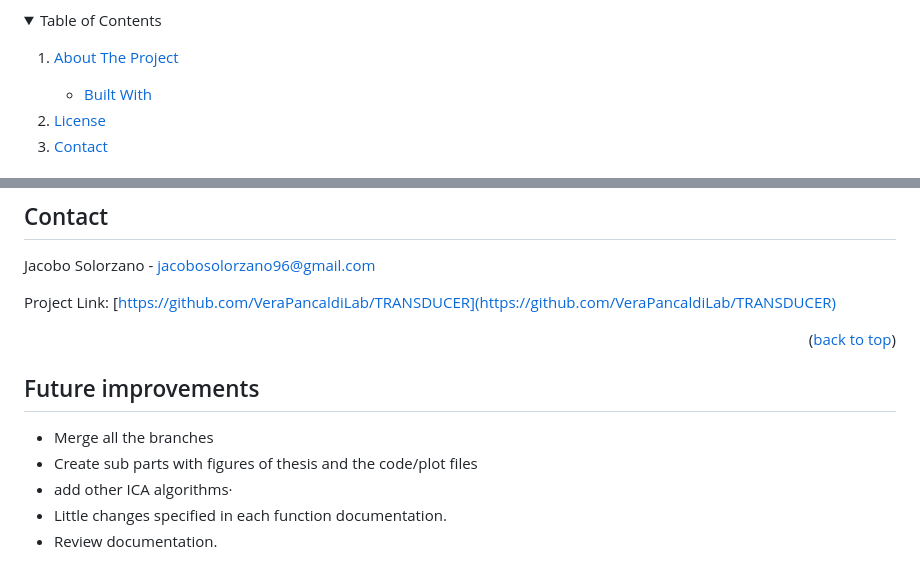
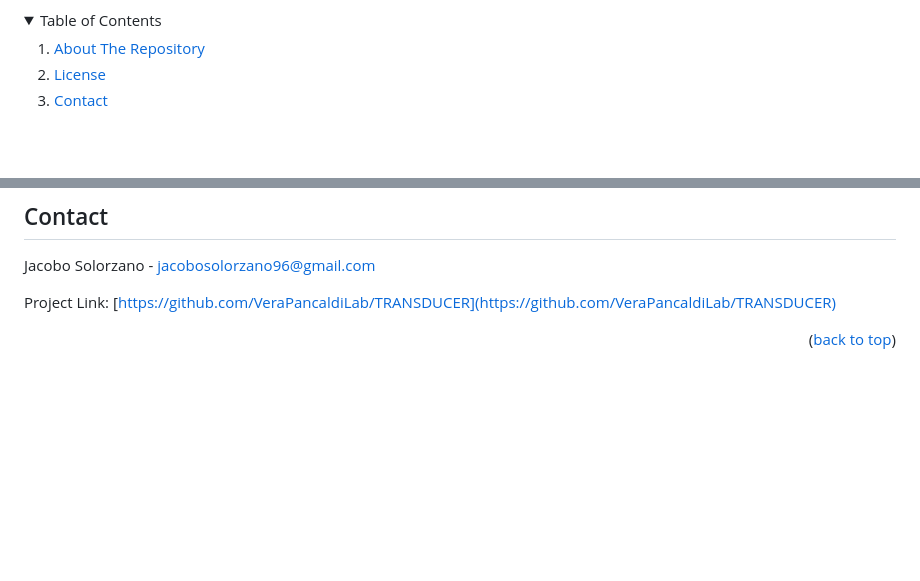
Before and after one commit to VeraPancaldiLab/TRANSDUCER, a Markdown page: README.md, 2 parts joined by grey strips. GitHub-like rendering; folded sections open; blank space fills up the shorter version.

Commit message:
simplify initial README.md

```diff
--- a/README.md
+++ b/README.md
@@ -38,15 +36,7 @@ the docs »</strong></a> <br /> <br /> ·
 
 <ol>
 
-<li>
-
-<a href="#about-the-project">About The Project</a>
-
-<ul>
-
-<li><a href="#built-with">Built With</a></li>
-
-</ul>
+<li><a href="#about-the-repository">About The Repository</a></li>
 
 <li><a href="#license">License</a></li>
 
@@ -103,14 +79,6 @@ Project Link: [https://github.com/VeraPancaldiLab/TRANSDUCER](https://github.com
 
 
 
-<!-- FUTURE IMPROVEMENTS -->
-## Future improvements
-* Merge all the branches
-* Create sub parts with figures of thesis and the code/plot files
-* add other ICA algorithms·
-* Little changes specified in each function documentation.
-* Review documentation.
-
 
 <!-- MARKDOWN LINKS & IMAGES -->
 <!-- https://www.markdownguide.org/basic-syntax/#reference-style-links -->
```
Also changed, not shown: other parts of README.md (+0 -16 lines).
